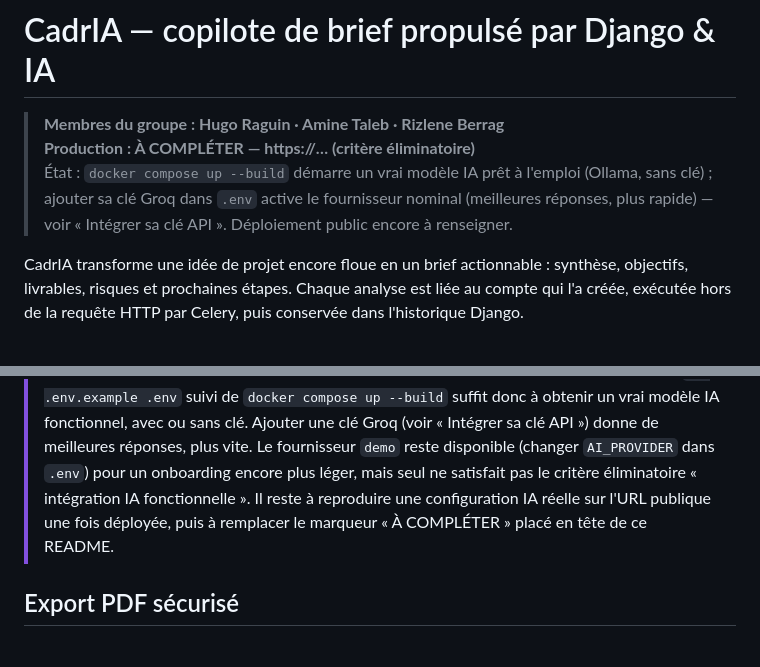
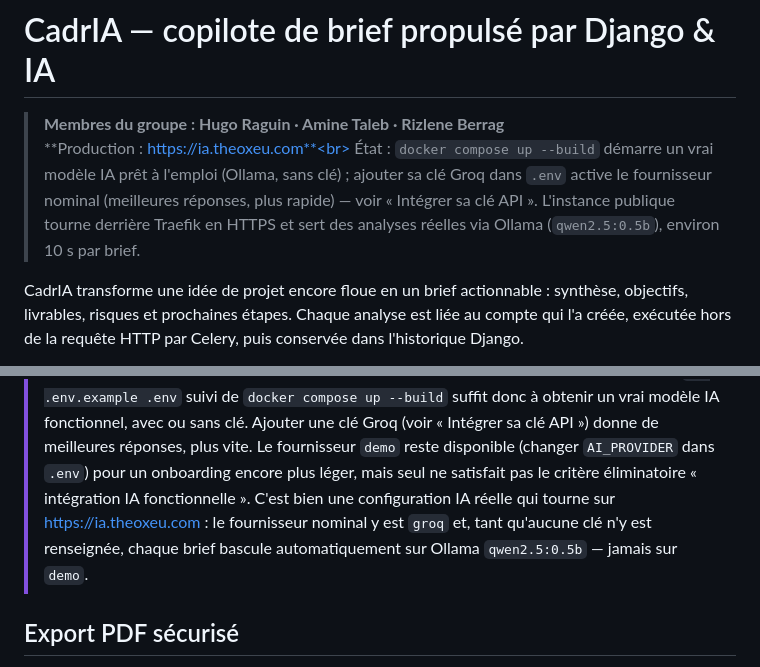
Before and after one commit to theohugo/docker-ia, a Markdown page: README.md, 2 parts joined by grey strips. Rendered like a GitHub page.

Commit message:
docs: renseigner l'URL de production ia.theoxeu.com
Le déploiement public est en place derrière Traefik en HTTPS. Les analyses y
sont générées par un vrai modèle (Ollama qwen2.5:0.5b en secours de Groq),
jamais par le fournisseur demo.

```diff
--- a/README.md
+++ b/README.md
@@ -1,10 +1,11 @@
 # CadrIA — copilote de brief propulsé par Django & IA
 
 > **Membres du groupe : Hugo Raguin · Amine Taleb · Rizlene Berrag**<br>
-> **Production : À COMPLÉTER — https://… (critère éliminatoire)**<br>
+> **Production : https://ia.theoxeu.com**<br>
 > État : `docker compose up --build` démarre un vrai modèle IA prêt à l'emploi (Ollama, sans clé) ; ajouter sa clé Groq
 > dans `.env` active le fournisseur nominal (meilleures réponses, plus rapide) — voir « Intégrer sa clé API ».
-> Déploiement public encore à renseigner.
+> L'instance publique tourne derrière Traefik en HTTPS et sert des analyses réelles via Ollama (`qwen2.5:0.5b`),
+> environ 10 s par brief.
 
 CadrIA transforme une idée de projet encore floue en un brief actionnable : synthèse, objectifs, livrables, risques et
 prochaines étapes. Chaque analyse est liée au compte qui l'a créée, exécutée hors de la requête HTTP par Celery, puis
@@ -39,8 +40,9 @@ et reprend les bonnes conventions d'architecture, de Docker et d'outillage du d
 > `docker compose up --build` suffit donc à obtenir un vrai modèle IA fonctionnel, avec ou sans clé. Ajouter une clé
 > Groq (voir « Intégrer sa clé API ») donne de meilleures réponses, plus vite. Le fournisseur `demo` reste disponible
 > (changer `AI_PROVIDER` dans `.env`) pour un onboarding encore plus léger, mais seul ne satisfait pas le critère
-> éliminatoire « intégration IA fonctionnelle ». Il reste à reproduire une configuration IA réelle sur l'URL publique
-> une fois déployée, puis à remplacer le marqueur « À COMPLÉTER » placé en tête de ce README.
+> éliminatoire « intégration IA fonctionnelle ». C'est bien une configuration IA réelle qui tourne sur
+> https://ia.theoxeu.com : le fournisseur nominal y est `groq` et, tant qu'aucune clé n'y est renseignée, chaque brief
+> bascule automatiquement sur Ollama `qwen2.5:0.5b` — jamais sur `demo`.
 
 ## Export PDF sécurisé
 
```
